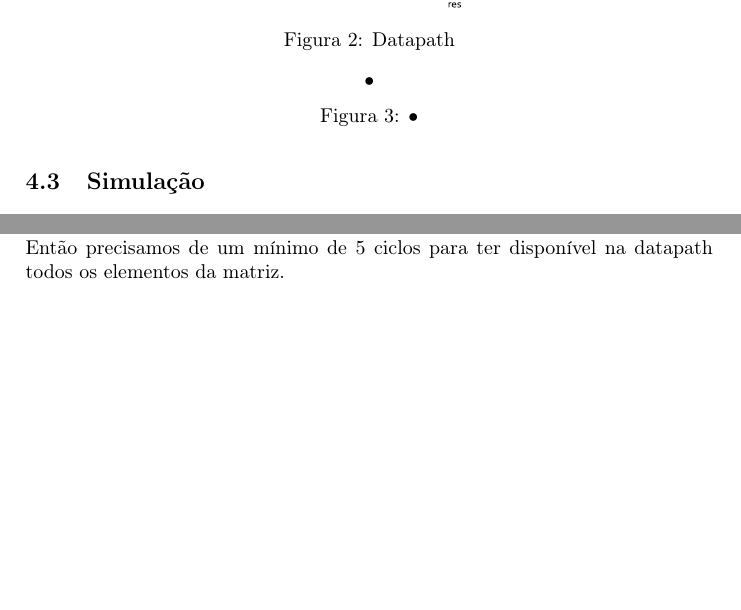
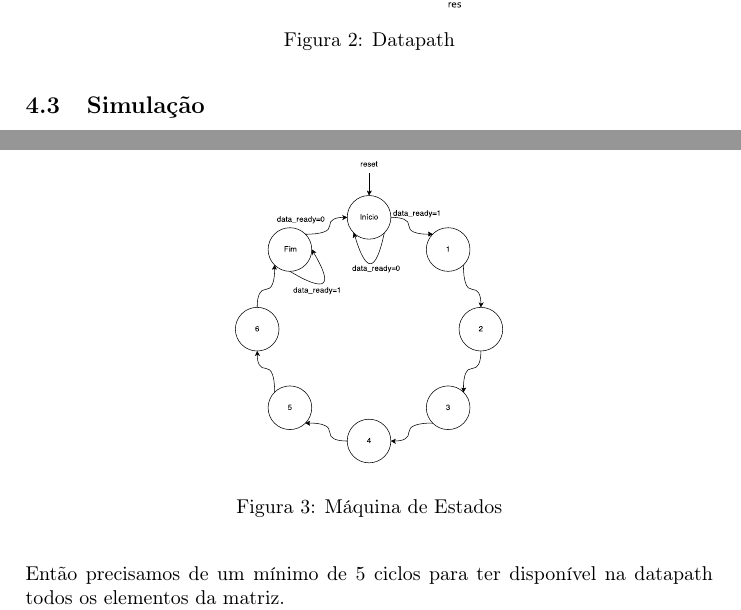
Before and after one commit to goncalor/PSD, a LaTeX document (proj2/relatorio/relatorio_proj2.tex): two parts of pages 7 and 8 of 16, joined at a grey line, cut so that both start at the same text, the shorter picture padded with empty space. Compiled offline with pdfLaTeX.

Commit message:
Added the State Machine figure

```diff
--- a/proj2/relatorio/relatorio_proj2.tex
+++ b/proj2/relatorio/relatorio_proj2.tex
@@ -355,8 +355,8 @@ Os sinais de saída da unidade de controlo controlam os MUX à entrada dos opera
 
 \begin{figure}[h]
 	\centering
-	•
-	\caption{•}
+	\includegraphics[width=0.4\linewidth]{schem_sm}
+	\caption{Máquina de Estados}
 	\label{fig:statemachine}
 \end{figure}
 
```
Also changed, not shown: proj2/relatorio/schem_sm.pdf (added), 1 other file.
